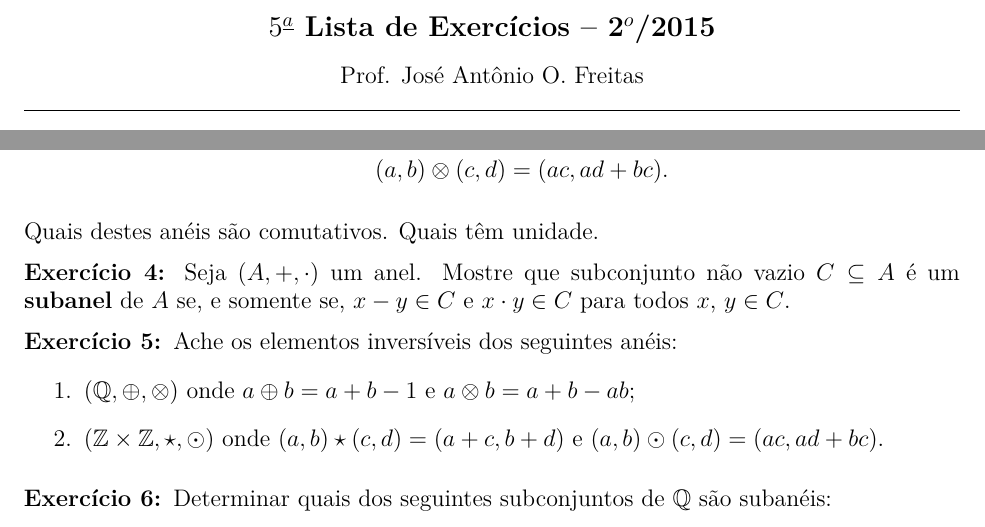
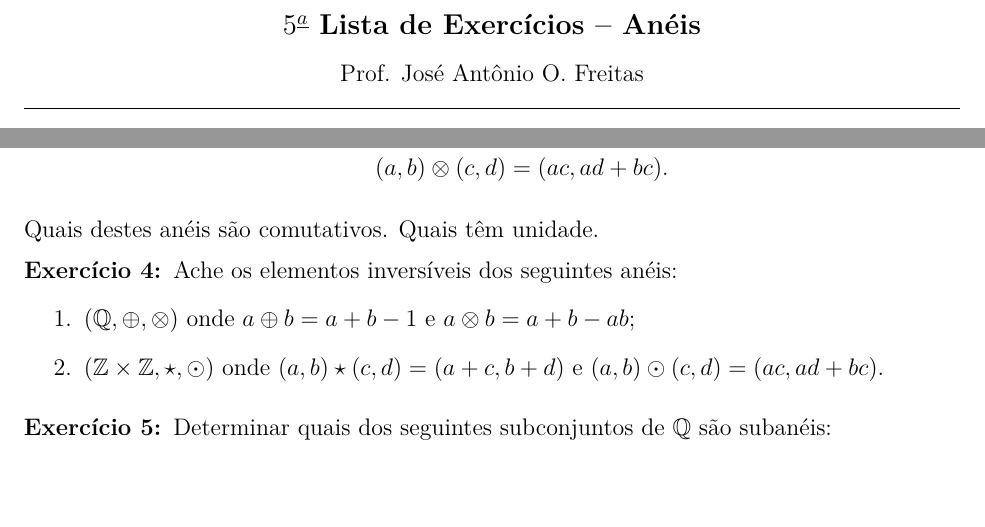
Before and after one commit to jfreitasunb/Algebra-1, a LaTeX document (listas/lista-5-alg1.tex): two parts of page 1 of 3, joined at a grey line, cut so that both start at the same text, the shorter picture padded with empty space. Compiled offline with XeLaTeX.

Commit message:
Troca do cabeçalho, remoção de exercícios, mudança de referência e conversão de acentos.

```diff
--- a/listas/lista-5-alg1.tex
+++ b/listas/lista-5-alg1.tex
@@ -63,8 +63,9 @@
 \vspace{-1cm}\hrule
 
 \begin{center}
-{\Large\bf {\'A}lgebra 1 - Turma B} \\ \vspace{9pt} {\large\bf
-  $5^{\underline{a}}$ Lista de Exerc{\'\i}cios -- 2$^{o}$/2015}\\ \vspace{9pt} Prof. Jos{\'e} Ant{\^o}nio O. Freitas
+ {\Large\bf {\'A}lgebra 1 - Turma B -- 2$^{o}$/2015} \\
+ \vspace{9pt} {\large\bf $5^{\underline{a}}$ Lista de Exerc{\'\i}cios -- An\'eis}\\
+ \vspace{9pt} Prof. Jos{\'e} Ant{\^o}nio O. Freitas
 \end{center}
 \hrule
 
@@ -106,9 +107,9 @@ Quais destes an\'eis s\~ao comutativos. Quais t\^em unidade.
 
 \vesp
 
-\questao Seja $(A, + , \cdot)$ um anel. Mostre que subconjunto n{\~a}o vazio $C\subseteq A$ {\'e} um \textbf{subanel} de $A$ se, e somente se, $x - y \in C$ e $x\cdot y \in C$ para todos $x$, $y \in C$.
+% \questao Seja $(A, + , \cdot)$ um anel. Mostre que subconjunto n{\~a}o vazio $C\subseteq A$ {\'e} um \textbf{subanel} de $A$ se, e somente se, $x - y \in C$ e $x\cdot y \in C$ para todos $x$, $y \in C$.
 
-\vesp
+% \vesp
 
 \questao Ache os elementos invers{\'\i}veis dos seguintes an\'eis:
 \begin{enumerate}
```
Also changed, not shown: listas/lista-5-alg1.tex (2 more changed lines).
